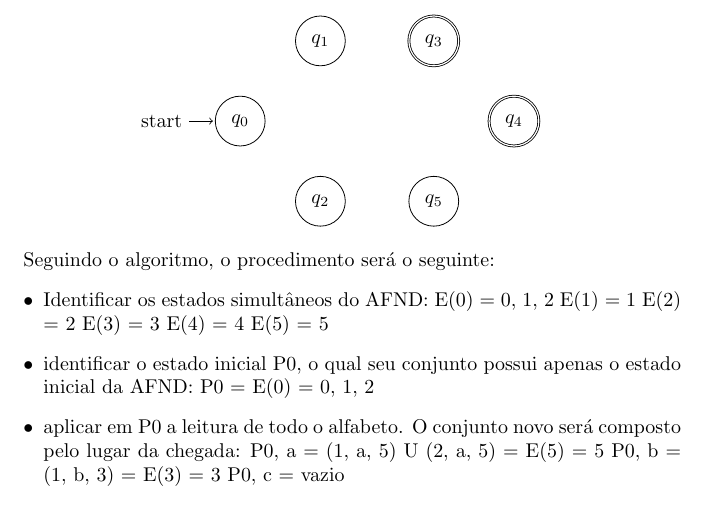
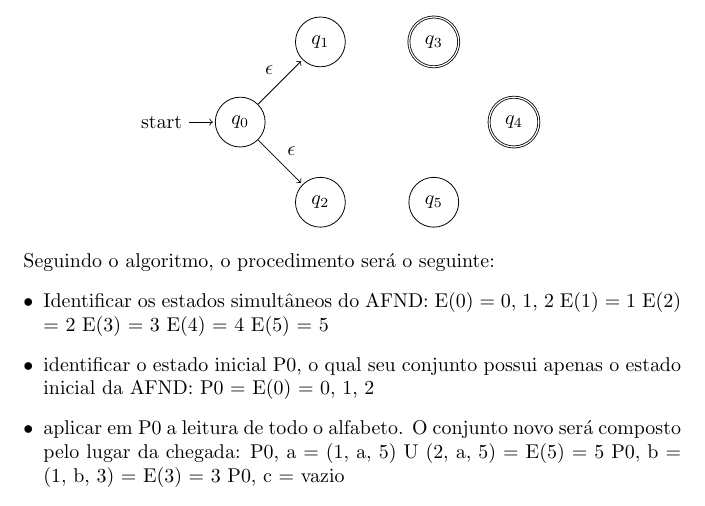
Before and after one commit to iagoggcarrazzoni/AFNDtoER, a LaTeX paper (ex15.tex): part of page 4 of 4, cut so that both start at the same text. Compiled offline with pdfLaTeX.

Commit message:
transicoes do q0 adicionadas na conversao AFND AFD

```diff
--- a/ex15.tex
+++ b/ex15.tex
@@ -140,6 +140,9 @@ Para exemplificar, será realizada a conversão do AFND a seguir:
             \node[state,accepting] [right=of q_1] {$q_3$};
             \node[state,accepting] [above right=of q_5] {$q_4$};
             \node[state] [right=of q_2] (q_5) {$q_5$};
+            \path[->]
+                (q_0) edge node {$\epsilon$} (q_1)
+                      edge node {$\epsilon$} (q_2);
 %            \path[->]
 %                (q_0) edge node {$\epsilon$} (q_1)
 %                      edge node {$\epsilon$} (q_2)
```
Also changed, not shown: ex15.pdf.
